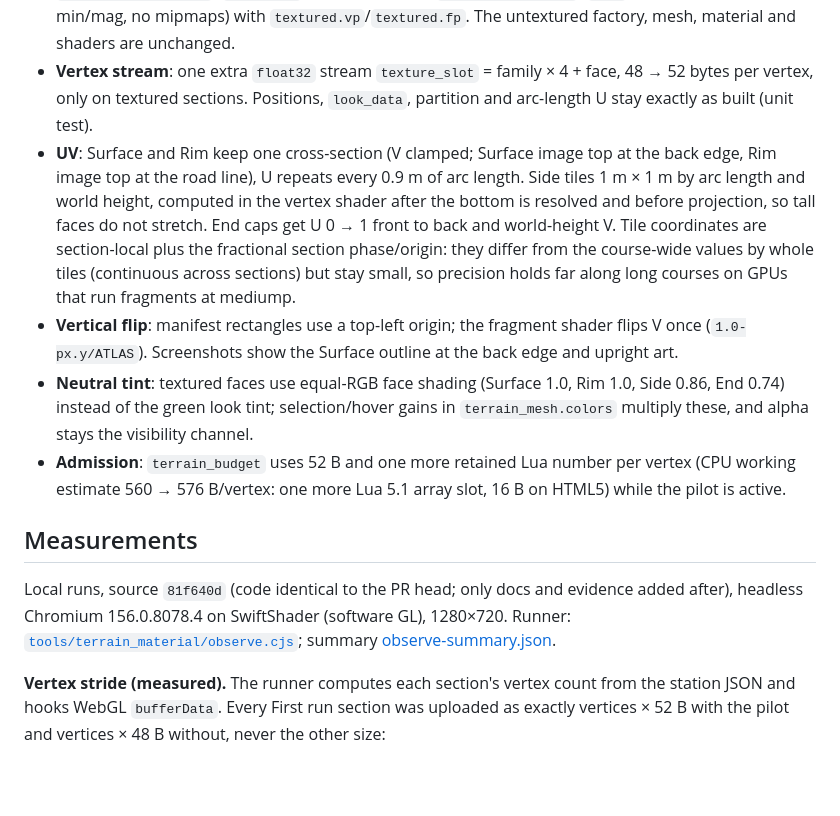
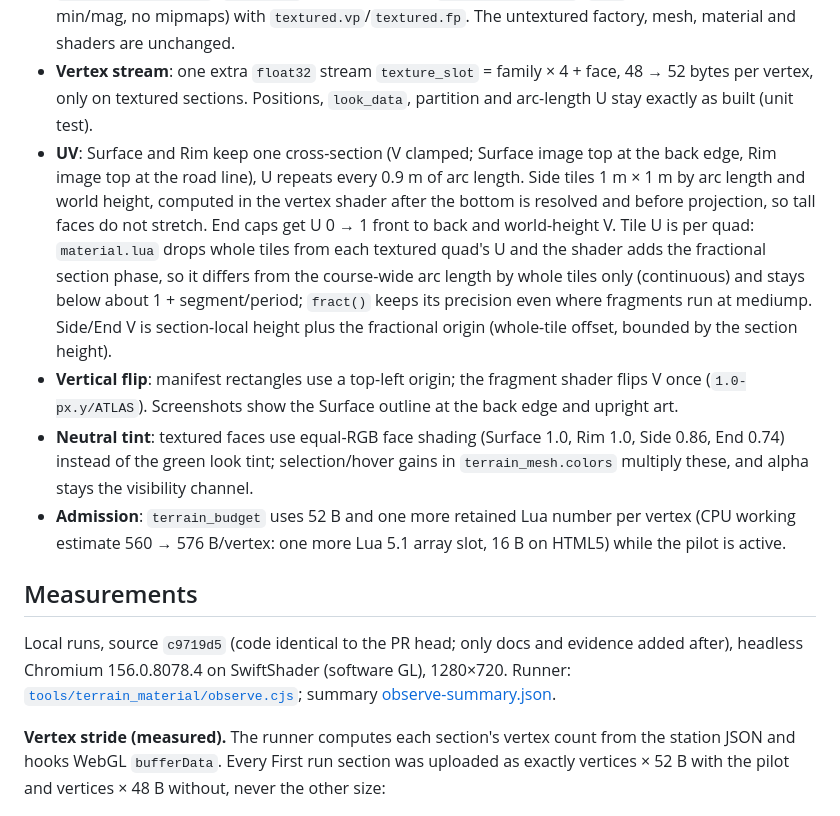
Before and after one commit to bongohorse/rider, a Markdown page: docs/reports/TERRAIN_MATERIAL_A_REPORT.md, the part around one of its changes. Rendered like a GitHub page; blank space fills up the shorter version.

```diff
--- a/docs/reports/TERRAIN_MATERIAL_A_REPORT.md
+++ b/docs/reports/TERRAIN_MATERIAL_A_REPORT.md
@@ -24,14 +24,14 @@ Families: `grass`, `dirt`, `sand`, `snow`, `stone`, `purple`. Invalid text is ig
 - **Atlas** (`main/terrain_material/`): 512×512 RGBA, six family rows × four columns (Surface `block_top`, Rim `horizontal_middle`, Side `block_center`, End `vertical_middle`), each 64 px tile in an 80 px cell with an 8 px edge extrusion. Generator `tools/art/terrain_material.py` checks the ZIP SHA-256, reads 24 PNGs and `License.txt` in memory and writes the atlas, `manifest.json` (ids, source SHA-256 per tile, rectangles, raw-pixel SHA-256) and the license. Two builds in separate directories gave byte-identical files (SHA-256 atlas `1260ee17…f543ea`, manifest `bbd8fcb7…91027`, license `f0bc5a99…316077`). [Provenance](../../main/terrain_material/PROVENANCE.md).
 - **Separate route**: `textured_chunk.factory` (load dynamically) → `textured_chunk.go` → `textured_chunk.mesh` (`textures:` the atlas PNG) → `textured.material` (`tex0` sampler, clamp, linear min/mag, no mipmaps) with `textured.vp`/`textured.fp`. The untextured factory, mesh, material and shaders are unchanged.
 - **Vertex stream**: one extra `float32` stream `texture_slot` = family × 4 + face, 48 → 52 bytes per vertex, only on textured sections. Positions, `look_data`, partition and arc-length U stay exactly as built (unit test).
-- **UV**: Surface and Rim keep one cross-section (V clamped; Surface image top at the back edge, Rim image top at the road line), U repeats every 0.9 m of arc length. Side tiles 1 m × 1 m by arc length and world height, computed in the vertex shader after the bottom is resolved and before projection, so tall faces do not stretch. End caps get U 0 → 1 front to back and world-height V. Tile coordinates are section-local plus the fractional section phase/origin: they differ from the course-wide values by whole tiles (continuous across sections) but stay small, so precision holds far along long courses on GPUs that run fragments at mediump.
+- **UV**: Surface and Rim keep one cross-section (V clamped; Surface image top at the back edge, Rim image top at the road line), U repeats every 0.9 m of arc length. Side tiles 1 m × 1 m by arc length and world height, computed in the vertex shader after the bottom is resolved and before projection, so tall faces do not stretch. End caps get U 0 → 1 front to back and world-height V. Tile U is per quad: `material.lua` drops whole tiles from each textured quad's U and the shader adds the fractional section phase, so it differs from the course-wide arc length by whole tiles only (continuous) and stays below about 1 + segment/period; `fract()` keeps its precision even where fragments run at mediump. Side/End V is section-local height plus the fractional origin (whole-tile offset, bounded by the section height).
 - **Vertical flip**: manifest rectangles use a top-left origin; the fragment shader flips V once (`1.0-px.y/ATLAS`). Screenshots show the Surface outline at the back edge and upright art.
 - **Neutral tint**: textured faces use equal-RGB face shading (Surface 1.0, Rim 1.0, Side 0.86, End 0.74) instead of the green look tint; selection/hover gains in `terrain_mesh.colors` multiply these, and alpha stays the visibility channel.
 - **Admission**: `terrain_budget` uses 52 B and one more retained Lua number per vertex (CPU working estimate 560 → 576 B/vertex: one more Lua 5.1 array slot, 16 B on HTML5) while the pilot is active.
 
 ## Measurements
 
-Local runs, source `81f640d` (code identical to the PR head; only docs and evidence added after), headless Chromium 156.0.8078.4 on SwiftShader (software GL), 1280×720. Runner: [`tools/terrain_material/observe.cjs`](../../tools/terrain_material/observe.cjs); summary [observe-summary.json](terrain-392/observe-summary.json).
+Local runs, source `c9719d5` (code identical to the PR head; only docs and evidence added after), headless Chromium 156.0.8078.4 on SwiftShader (software GL), 1280×720. Runner: [`tools/terrain_material/observe.cjs`](../../tools/terrain_material/observe.cjs); summary [observe-summary.json](terrain-392/observe-summary.json).
 
 **Vertex stride (measured).** The runner computes each section's vertex count from the station JSON and hooks WebGL `bufferData`. Every First run section was uploaded as exactly vertices × 52 B with the pilot and vertices × 48 B without, never the other size:
 
```
Also changed, not shown: other parts of docs/reports/TERRAIN_MATERIAL_A_REPORT.md (+6 -6 lines), docs/reports/terrain-392/textured-edit-fit.png, docs/reports/terrain-392/textured-play-boundary.png, docs/reports/terrain-392/textured-play-start.png, docs/reports/terrain-392/untextured-play-boundary.png, 4 other files.
